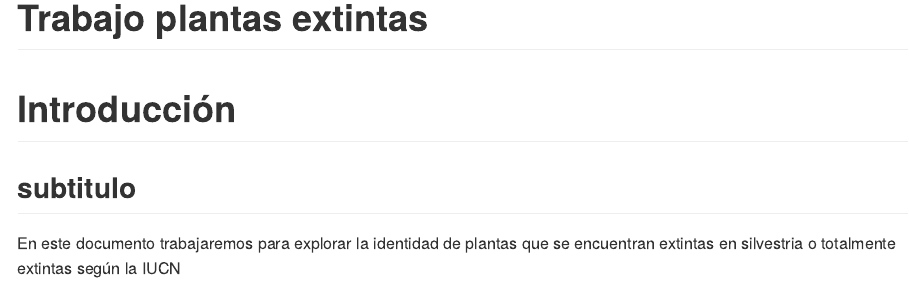
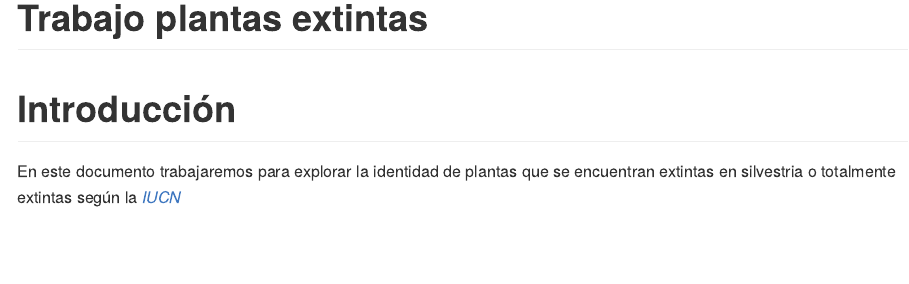
Before and after one commit to carlosluco-molina/PlantasExtintas, an R Markdown document (README.Rmd): the page in a window 1100 px wide, from its top. Rendered offline with R 4.5, knitr and Pandoc, with nearby package versions.

Commit message:
agruege link IUCN

````diff
--- a/README.Rmd
+++ b/README.Rmd
@@ -8,5 +8,5 @@ knitr::opts_chunk$set(echo = TRUE)
 ```
 
 # Introducción
-## subtitulo
-En este documento trabajaremos para explorar la identidad de plantas que se encuentran extintas en silvestria o totalmente extintas según la IUCN
+
+En este documento trabajaremos para explorar la identidad de plantas que se encuentran extintas en silvestria o totalmente extintas según la [*IUCN*](https://www.iucnredlist.org/)
````
